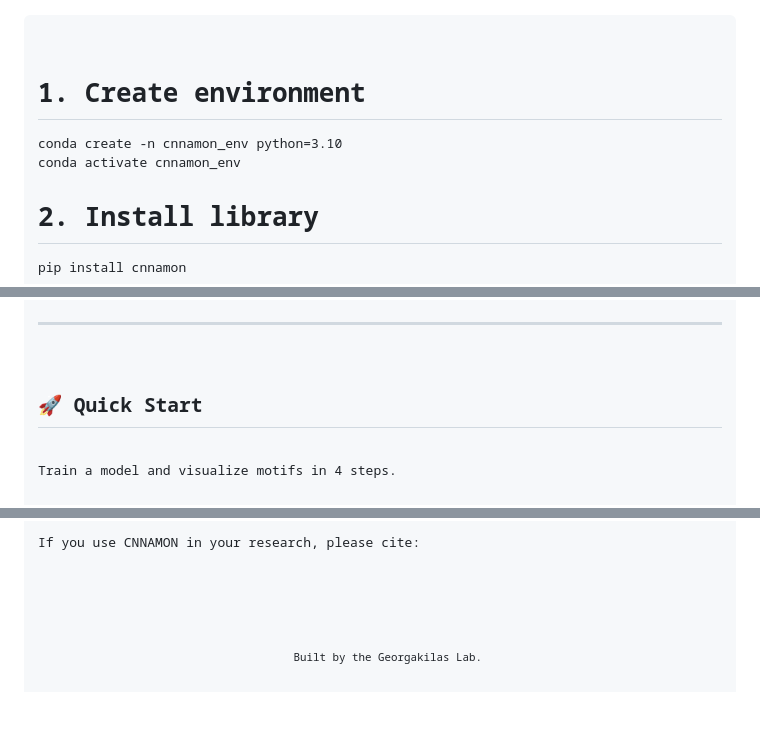
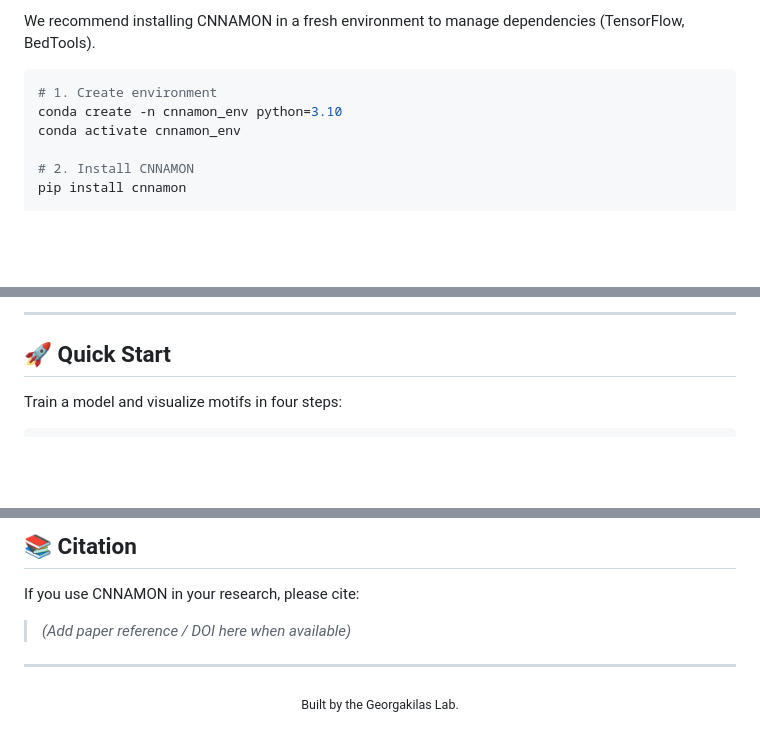
Before and after one commit to GeorgakilasLab/CNNAMON, a Markdown page: README.md, 3 parts joined by grey strips. Drawn GitHub-style; blank space fills up the shorter version.

````diff
--- a/README.md
+++ b/README.md
@@ -85,8 +56,11 @@
 
+We recommend installing CNNAMON in a fresh environment to manage dependencies (TensorFlow, BedTools).
+
+```bash
 # 1. Create environment
 conda create -n cnnamon_env python=3.10
 conda activate cnnamon_env
 
-# 2. Install library
+# 2. Install CNNAMON
 pip install cnnamon
 
@@ -95,7 +70,7 @@ conda install -c bioconda bedtools</code></pre>
 
+---
 
-<hr>
+## 🚀 Quick Start
 
-<h2>🚀 Quick Start</h2>
-<p>Train a model and visualize motifs in 4 steps.</p>
+Train a model and visualize motifs in four steps:
 
@@ -137,8 +114,11 @@ motifs.to_motifs(savefig="learned_motifs.png")</code></pre>
 
-<p>If you use CNNAMON in your research, please cite:</p>
+## 📚 Citation
 
+If you use CNNAMON in your research, please cite:
 
-<br>
+> *(Add paper reference / DOI here when available)*
+
+---
 
 <p align="center">
   <sub>Built by the Georgakilas Lab.</sub>
````
Also changed, not shown: other parts of README.md (+47 -73 lines).
